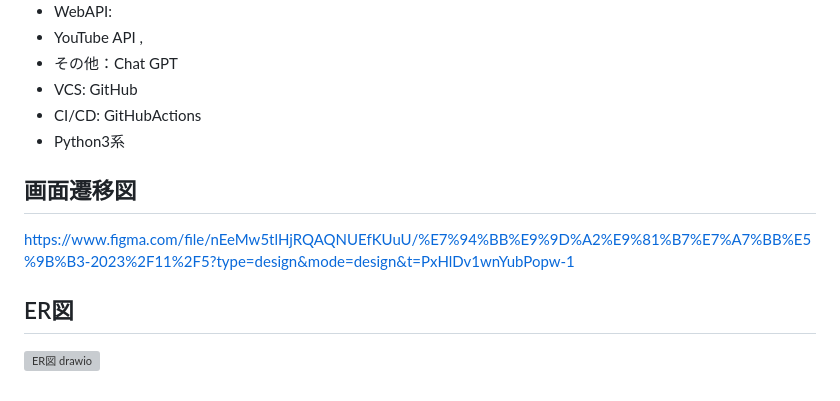
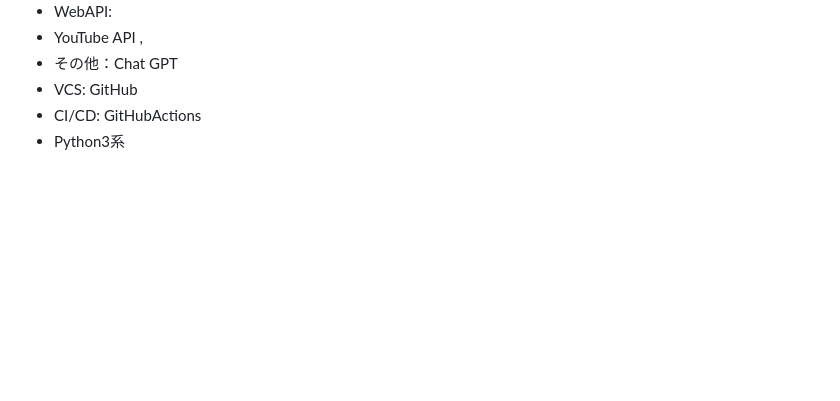
Before and after one commit to su-san42/Check-your-mind, a Markdown page: README.md, the part around the change. Drawn GitHub-style; blank space fills up the shorter version; grey boxes are pictures that could not be loaded.

```diff
--- a/README.md
+++ b/README.md
@@ -66,7 +66,3 @@ Pythonの実装理由は　個人でのキャッチアップが進んでいる
 - VCS: GitHub
 - CI/CD: GitHubActions
 - Python3系
-## 画面遷移図
-https://www.figma.com/file/nEeMw5tlHjRQAQNUEfKUuU/%E7%94%BB%E9%9D%A2%E9%81%B7%E7%A7%BB%E5%9B%B3-2023%2F11%2F5?type=design&mode=design&t=PxHlDv1wnYubPopw-1
-## ER図
-![ER図 drawio ](https://github.com/su-san42/ServiceSmiles/assets/123942510/45f49add-2239-498b-bbde-421f1756e2e0)
```
